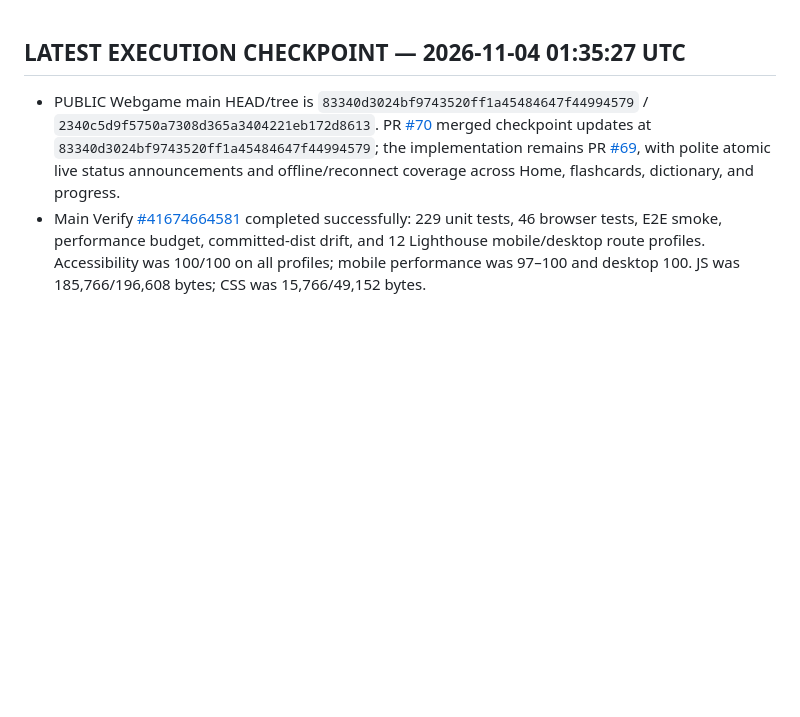
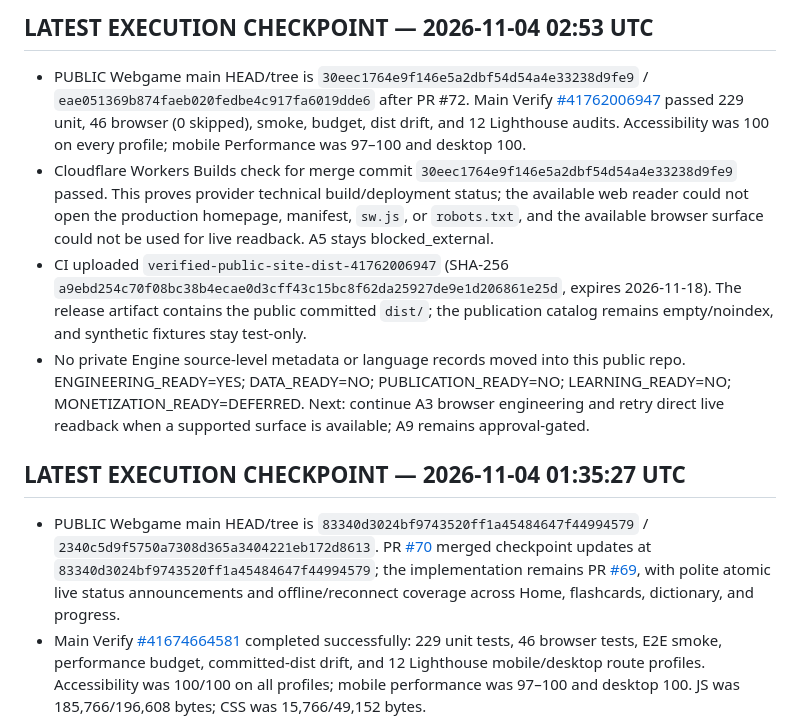
Before and after one commit to drewsebastians/webgame-bataktoba-indo, a Markdown page: PROGRESS_LOG.md, the part around the change. Rendered like a GitHub page; blank space fills up the shorter version.

Commit message:
docs: checkpoint verified release PROGRESS_LOG.md

```diff
--- a/PROGRESS_LOG.md
+++ b/PROGRESS_LOG.md
@@ -1,3 +1,10 @@
+## LATEST EXECUTION CHECKPOINT — 2026-11-04 02:53 UTC
+
+- PUBLIC Webgame main HEAD/tree is `30eec1764e9f146e5a2dbf54d54a4e33238d9fe9` / `eae051369b874faeb020fedbe4c917fa6019dde6` after PR #72. Main Verify [#41762006947](https://github.com/drewsebastians/webgame-bataktoba-indo/actions/runs/41762006947) passed 229 unit, 46 browser (0 skipped), smoke, budget, dist drift, and 12 Lighthouse audits. Accessibility was 100 on every profile; mobile Performance was 97–100 and desktop 100.
+- Cloudflare Workers Builds check for merge commit `30eec1764e9f146e5a2dbf54d54a4e33238d9fe9` passed. This proves provider technical build/deployment status; the available web reader could not open the production homepage, manifest, `sw.js`, or `robots.txt`, and the available browser surface could not be used for live readback. A5 stays blocked_external.
+- CI uploaded `verified-public-site-dist-41762006947` (SHA-256 `a9ebd254c70f08bc38b4ecae0d3cff43c15bc8f62da25927de9e1d206861e25d`, expires 2026-11-18). The release artifact contains the public committed `dist/`; the publication catalog remains empty/noindex, and synthetic fixtures stay test-only.
+- No private Engine source-level metadata or language records moved into this public repo. ENGINEERING_READY=YES; DATA_READY=NO; PUBLICATION_READY=NO; LEARNING_READY=NO; MONETIZATION_READY=DEFERRED. Next: continue A3 browser engineering and retry direct live readback when a supported surface is available; A9 remains approval-gated.
+
 ## LATEST EXECUTION CHECKPOINT — 2026-11-04 01:35:27 UTC
 
 - PUBLIC Webgame main HEAD/tree is `83340d3024bf9743520ff1a45484647f44994579` / `2340c5d9f5750a7308d365a3404221eb172d8613`. PR [#70](https://github.com/drewsebastians/webgame-bataktoba-indo/pull/70) merged checkpoint updates at `83340d3024bf9743520ff1a45484647f44994579`; the implementation remains PR [#69](https://github.com/drewsebastians/webgame-bataktoba-indo/pull/69), with polite atomic live status announcements and offline/reconnect coverage across Home, flashcards, dictionary, and progress.
```
